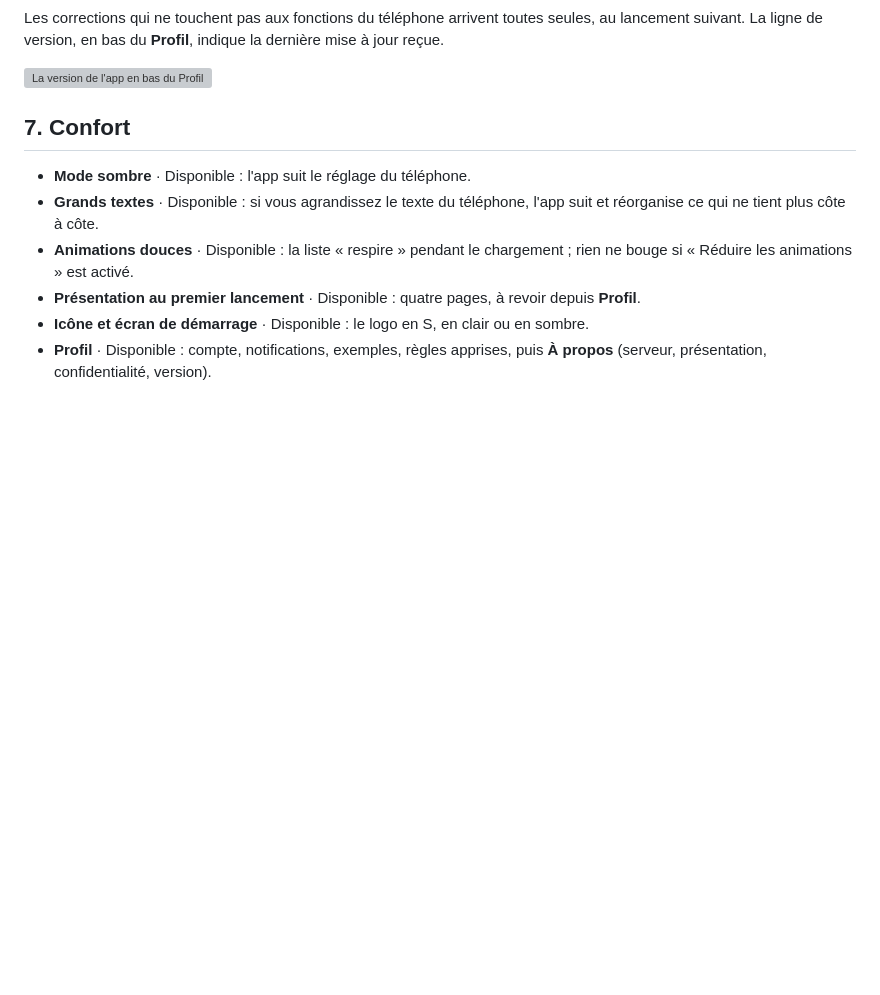
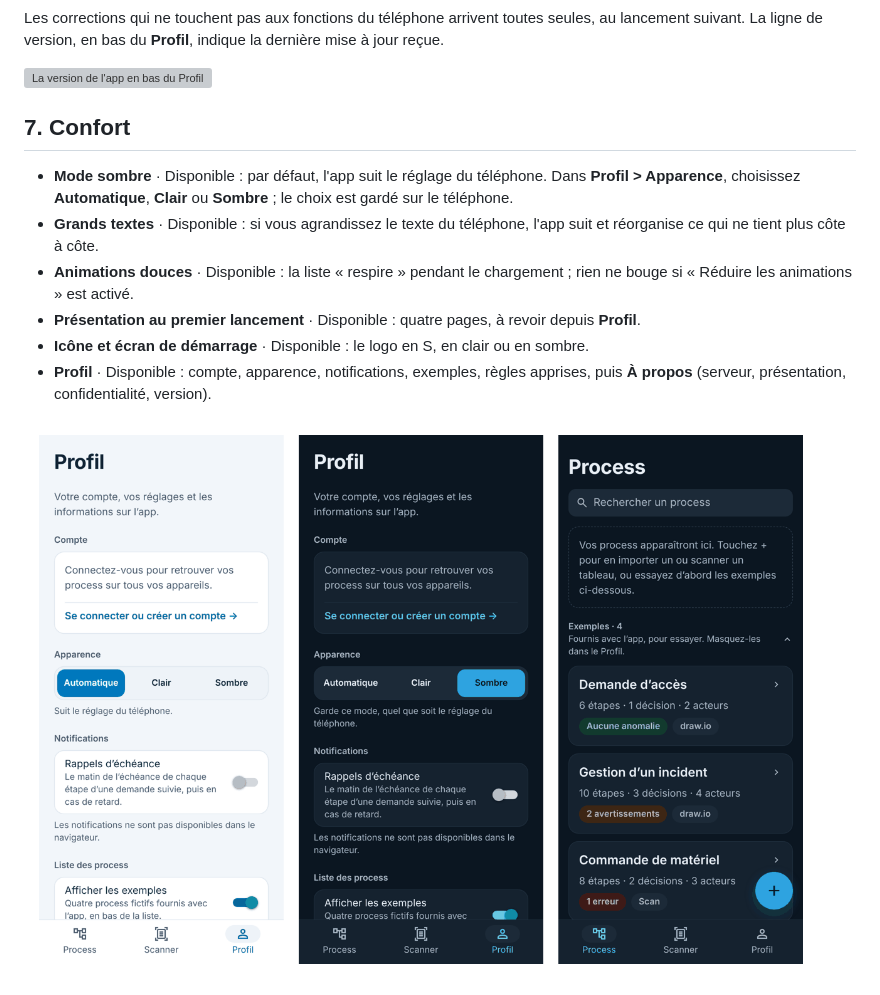
Before and after one commit to mloick/SIMUFLOW, a Markdown page: docs/fonctionnalites.md, the part around the change. GitHub-like rendering; pictures changed too: docs/captures/etape-37-apparence.png (added); blank space fills up the shorter version; grey boxes are pictures that could not be loaded.

```diff
--- a/docs/fonctionnalites.md
+++ b/docs/fonctionnalites.md
@@ -385,12 +385,14 @@ Les corrections qui ne touchent pas aux fonctions du téléphone arrivent toutes
 
 ## 7. Confort
 
-- **Mode sombre** · Disponible : l'app suit le réglage du téléphone.
+- **Mode sombre** · Disponible : par défaut, l'app suit le réglage du téléphone. Dans **Profil > Apparence**, choisissez **Automatique**, **Clair** ou **Sombre** ; le choix est gardé sur le téléphone.
 - **Grands textes** · Disponible : si vous agrandissez le texte du téléphone, l'app suit et réorganise ce qui ne tient plus côte à côte.
 - **Animations douces** · Disponible : la liste « respire » pendant le chargement ; rien ne bouge si « Réduire les animations » est activé.
 - **Présentation au premier lancement** · Disponible : quatre pages, à revoir depuis **Profil**.
 - **Icône et écran de démarrage** · Disponible : le logo en S, en clair ou en sombre.
-- **Profil** · Disponible : compte, notifications, exemples, règles apprises, puis **À propos** (serveur, présentation, confidentialité, version).
+- **Profil** · Disponible : compte, apparence, notifications, exemples, règles apprises, puis **À propos** (serveur, présentation, confidentialité, version).
+
+![Apparence : Automatique, puis Sombre choisi dans le Profil, et la liste en sombre](captures/etape-37-apparence.png)
 
 ![Texte agrandi : le détail d'un process et la simulation](captures/etape-13d-grands-textes.png)
 
```
Also changed, not shown: docs/technique.md (+6 -4 lines), 9 other files.
